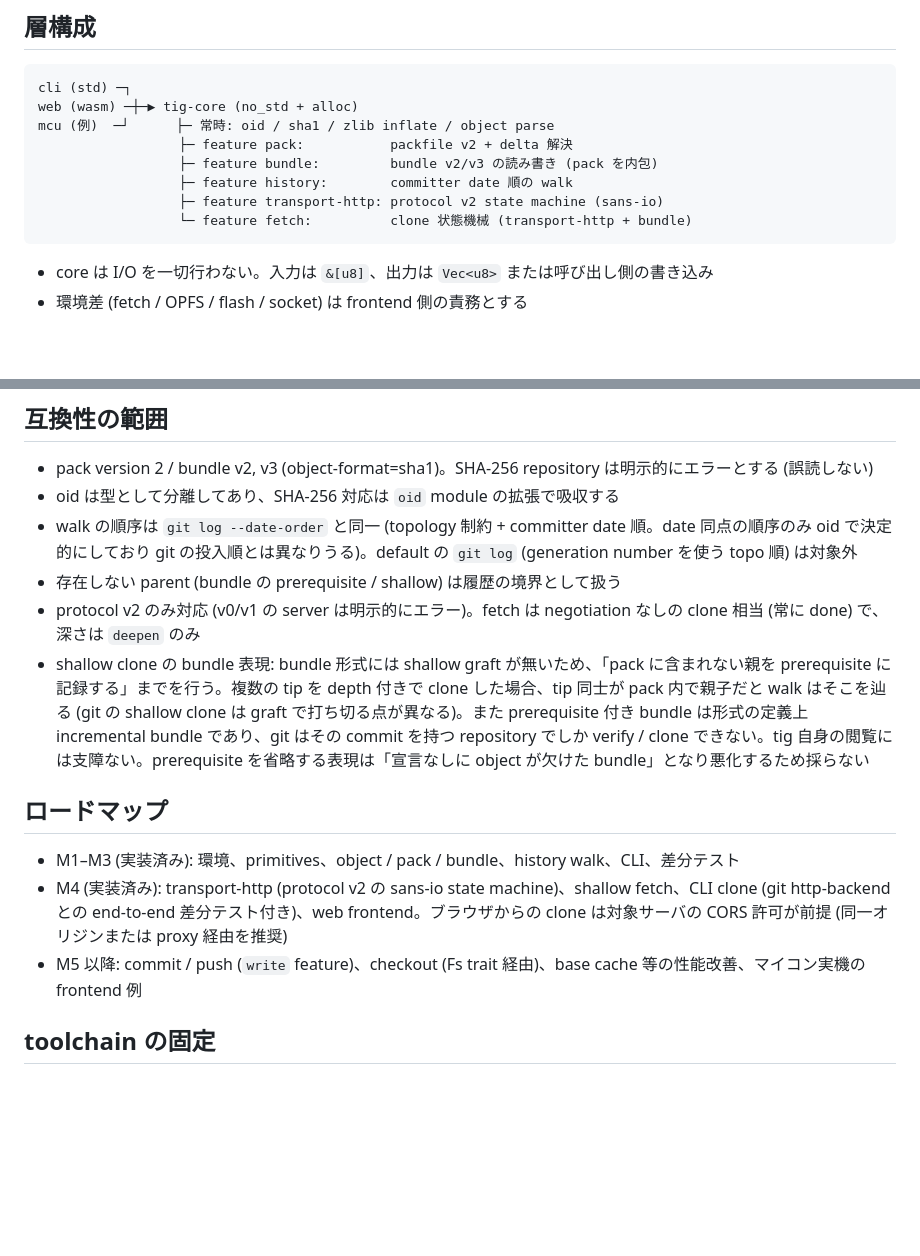
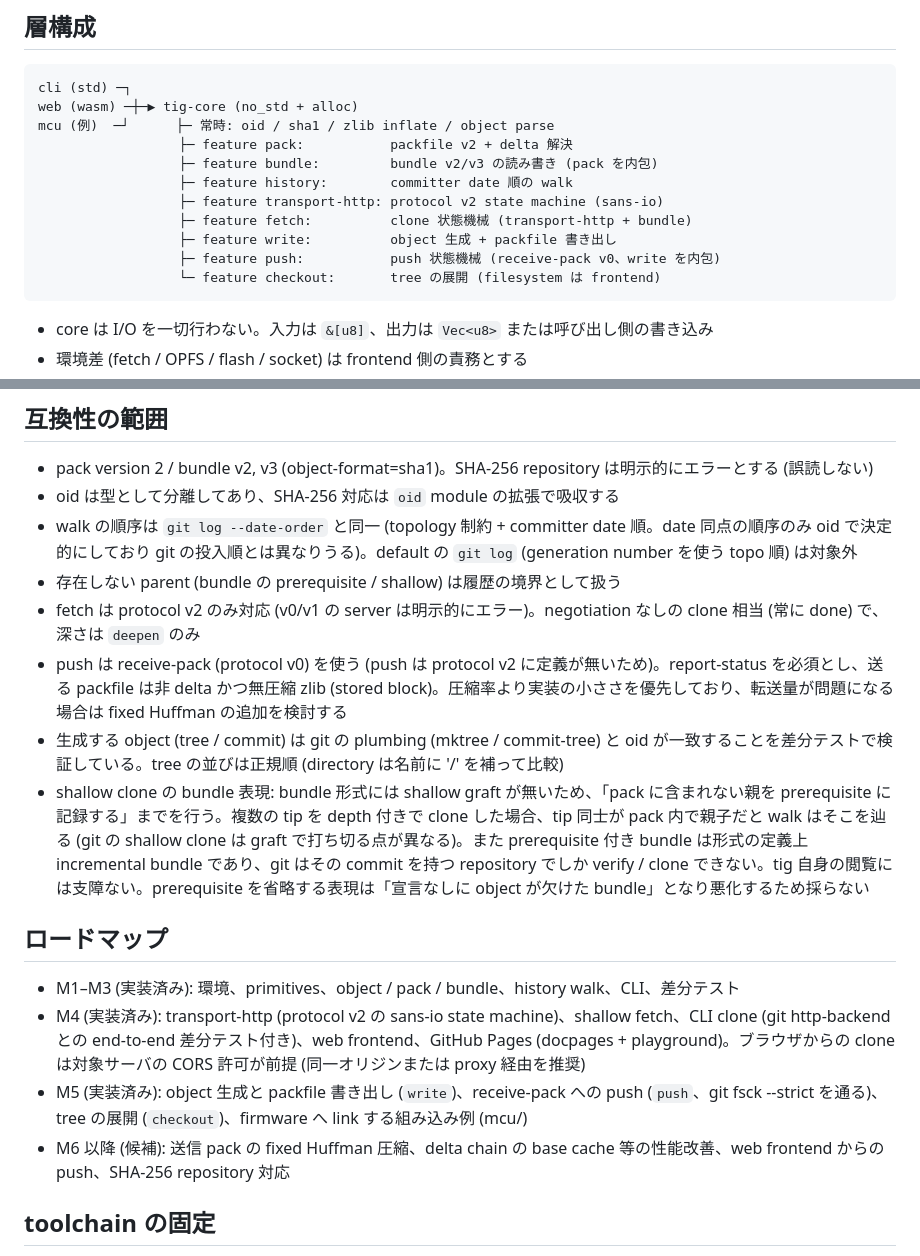
Before and after one commit to sabas0ba/tig, a Markdown page: docs/design.md, 2 parts joined by grey strips. Rendered like a GitHub page; blank space fills up the shorter version.

````diff
--- a/docs/design.md
+++ b/docs/design.md
@@ -17,7 +17,10 @@ mcu (例)  ─┘      ├─ 常時: oid / sha1 / zlib inflate / object parse
                   ├─ feature bundle:         bundle v2/v3 の読み書き (pack を内包)
                   ├─ feature history:        committer date 順の walk
                   ├─ feature transport-http: protocol v2 state machine (sans-io)
-                  └─ feature fetch:          clone 状態機械 (transport-http + bundle)
+                  ├─ feature fetch:          clone 状態機械 (transport-http + bundle)
+                  ├─ feature write:          object 生成 + packfile 書き出し
+                  ├─ feature push:           push 状態機械 (receive-pack v0、write を内包)
+                  └─ feature checkout:       tree の展開 (filesystem は frontend)
 ```
 
 - core は I/O を一切行わない。入力は `&[u8]`、出力は `Vec<u8>` または呼び出し側の書き込み
@@ -62,14 +65,17 @@ git が生成する pack は fixed/dynamic Huffman、ofs delta 等を自然に
 - oid は型として分離してあり、SHA-256 対応は `oid` module の拡張で吸収する
 - walk の順序は `git log --date-order` と同一 (topology 制約 + committer date 順。date 同点の順序のみ oid で決定的にしており git の投入順とは異なりうる)。default の `git log` (generation number を使う topo 順) は対象外
 - 存在しない parent (bundle の prerequisite / shallow) は履歴の境界として扱う
-- protocol v2 のみ対応 (v0/v1 の server は明示的にエラー)。fetch は negotiation なしの clone 相当 (常に done) で、深さは `deepen` のみ
+- fetch は protocol v2 のみ対応 (v0/v1 の server は明示的にエラー)。negotiation なしの clone 相当 (常に done) で、深さは `deepen` のみ
+- push は receive-pack (protocol v0) を使う (push は protocol v2 に定義が無いため)。report-status を必須とし、送る packfile は非 delta かつ無圧縮 zlib (stored block)。圧縮率より実装の小ささを優先しており、転送量が問題になる場合は fixed Huffman の追加を検討する
+- 生成する object (tree / commit) は git の plumbing (mktree / commit-tree) と oid が一致することを差分テストで検証している。tree の並びは正規順 (directory は名前に '/' を補って比較)
 - shallow clone の bundle 表現: bundle 形式には shallow graft が無いため、「pack に含まれない親を prerequisite に記録する」までを行う。複数の tip を depth 付きで clone した場合、tip 同士が pack 内で親子だと walk はそこを辿る (git の shallow clone は graft で打ち切る点が異なる)。また prerequisite 付き bundle は形式の定義上 incremental bundle であり、git はその commit を持つ repository でしか verify / clone できない。tig 自身の閲覧には支障ない。prerequisite を省略する表現は「宣言なしに object が欠けた bundle」となり悪化するため採らない
 
 ## ロードマップ
 
 - M1–M3 (実装済み): 環境、primitives、object / pack / bundle、history walk、CLI、差分テスト
-- M4 (実装済み): transport-http (protocol v2 の sans-io state machine)、shallow fetch、CLI clone (git http-backend との end-to-end 差分テスト付き)、web frontend。ブラウザからの clone は対象サーバの CORS 許可が前提 (同一オリジンまたは proxy 経由を推奨)
-- M5 以降: commit / push (`write` feature)、checkout (Fs trait 経由)、base cache 等の性能改善、マイコン実機の frontend 例
+- M4 (実装済み): transport-http (protocol v2 の sans-io state machine)、shallow fetch、CLI clone (git http-backend との end-to-end 差分テスト付き)、web frontend、GitHub Pages (docpages + playground)。ブラウザからの clone は対象サーバの CORS 許可が前提 (同一オリジンまたは proxy 経由を推奨)
+- M5 (実装済み): object 生成と packfile 書き出し (`write`)、receive-pack への push (`push`、git fsck --strict を通る)、tree の展開 (`checkout`)、firmware へ link する組み込み例 (mcu/)
+- M6 以降 (候補): 送信 pack の fixed Huffman 圧縮、delta chain の base cache 等の性能改善、web frontend からの push、SHA-256 repository 対応
 
 ## toolchain の固定
 
````
Also changed, not shown: README.md (+8 -2 lines).
